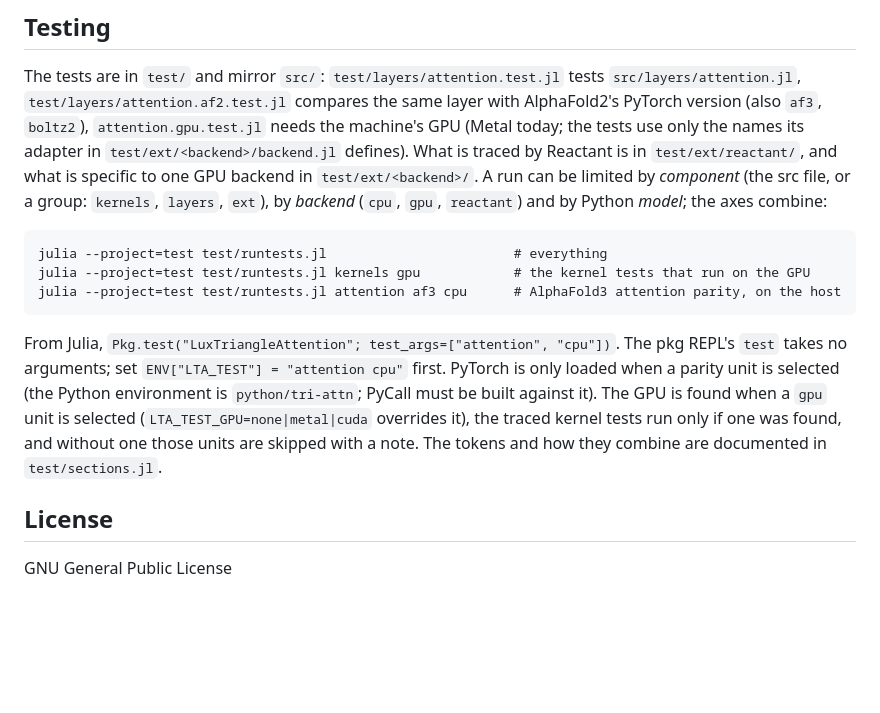
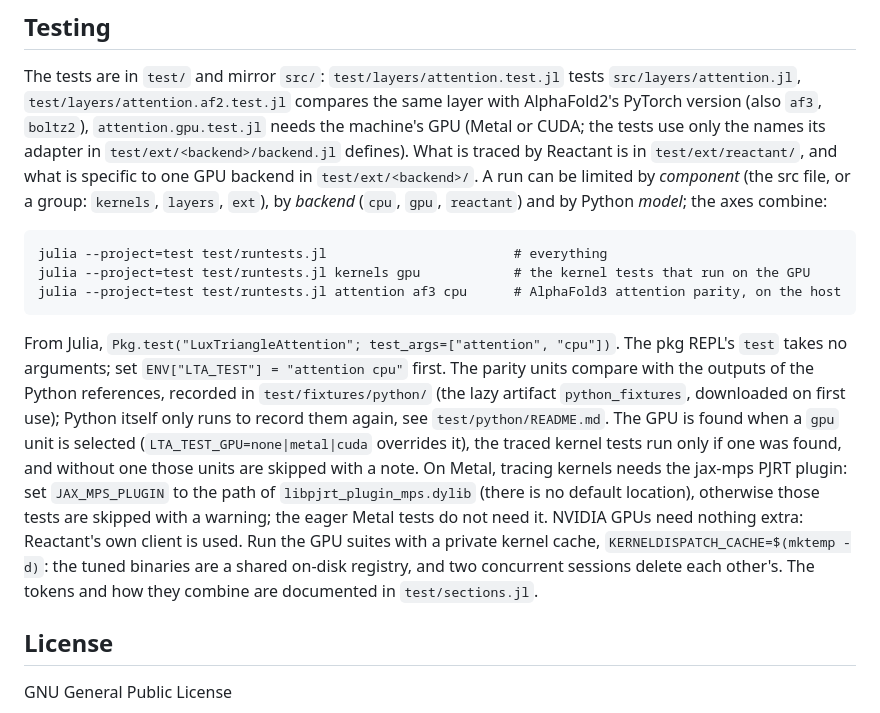
Before and after one commit to Janssena/LuxTriangleAttention.jl, a Markdown page: README.md, the part around one of its changes. Drawn GitHub-style; blank space fills up the shorter version.

````diff
--- a/README.md
+++ b/README.md
@@ -162,7 +188,7 @@ shapes, element types and offsets your kernel reads are on the
 
 The tests are in `test/` and mirror `src/`: `test/layers/attention.test.jl` tests `src/layers/attention.jl`,
 `test/layers/attention.af2.test.jl` compares the same layer with AlphaFold2's PyTorch version (also `af3`, `boltz2`),
-`attention.gpu.test.jl` needs the machine's GPU (Metal today; the tests use only the names its adapter in
+`attention.gpu.test.jl` needs the machine's GPU (Metal or CUDA; the tests use only the names its adapter in
 `test/ext/<backend>/backend.jl` defines). What is traced by Reactant is in `test/ext/reactant/`, and what is specific to one GPU
 backend in `test/ext/<backend>/`. A run can be limited by *component* (the src file, or a group: `kernels`,
 `layers`, `ext`), by *backend* (`cpu`, `gpu`, `reactant`) and by Python *model*; the axes combine:
@@ -174,10 +200,13 @@ julia --project=test test/runtests.jl attention af3 cpu      # AlphaFold3 attent
 ```
 
 From Julia, `Pkg.test("LuxTriangleAttention"; test_args=["attention", "cpu"])`. The pkg REPL's `test` takes no arguments;
-set `ENV["LTA_TEST"] = "attention cpu"` first. PyTorch is only loaded when a parity unit is selected (the Python
-environment is `python/tri-attn`; PyCall must be built against it). The GPU is found when a `gpu` unit is selected
+set `ENV["LTA_TEST"] = "attention cpu"` first. The parity units compare with the outputs of the Python references, recorded in `test/fixtures/python/` (the lazy artifact
+`python_fixtures`, downloaded on first use); Python itself only runs to record them again, see `test/python/README.md`. The GPU is found when a `gpu` unit is selected
 (`LTA_TEST_GPU=none|metal|cuda` overrides it), the traced kernel tests run only if one was found, and without one those
-units are skipped with a note. The tokens and how they combine are documented in `test/sections.jl`.
+units are skipped with a note. On Metal, tracing kernels needs the jax-mps PJRT plugin: set `JAX_MPS_PLUGIN` to the path of
+`libpjrt_plugin_mps.dylib` (there is no default location), otherwise those tests are skipped with a warning; the eager Metal
+tests do not need it. NVIDIA GPUs need nothing extra: Reactant's own client is used. Run the GPU suites with a private kernel cache, `KERNELDISPATCH_CACHE=$(mktemp -d)`: the tuned
+binaries are a shared on-disk registry, and two concurrent sessions delete each other's. The tokens and how they combine are documented in `test/sections.jl`.
 
 ## License
 GNU General Public License
````
Also changed, not shown: other parts of README.md (+28 -2 lines).
